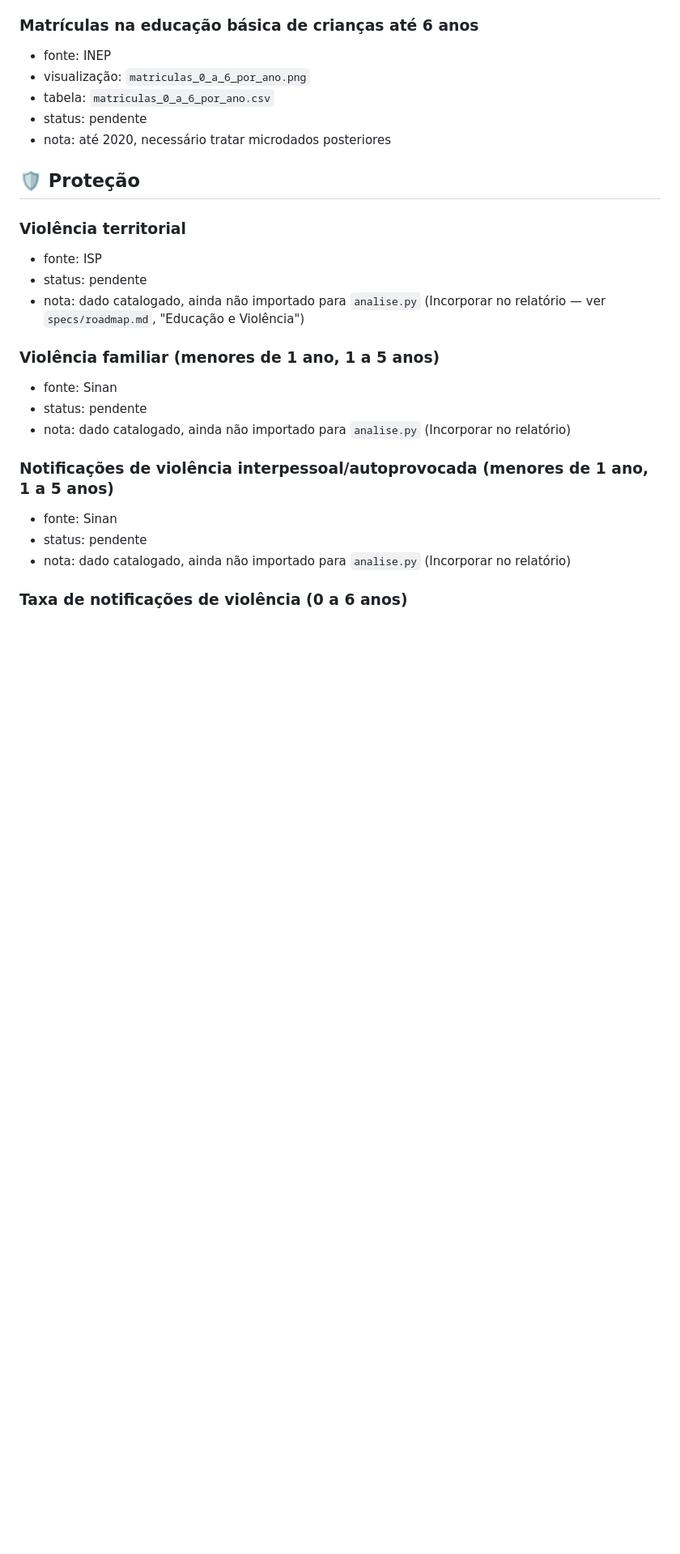
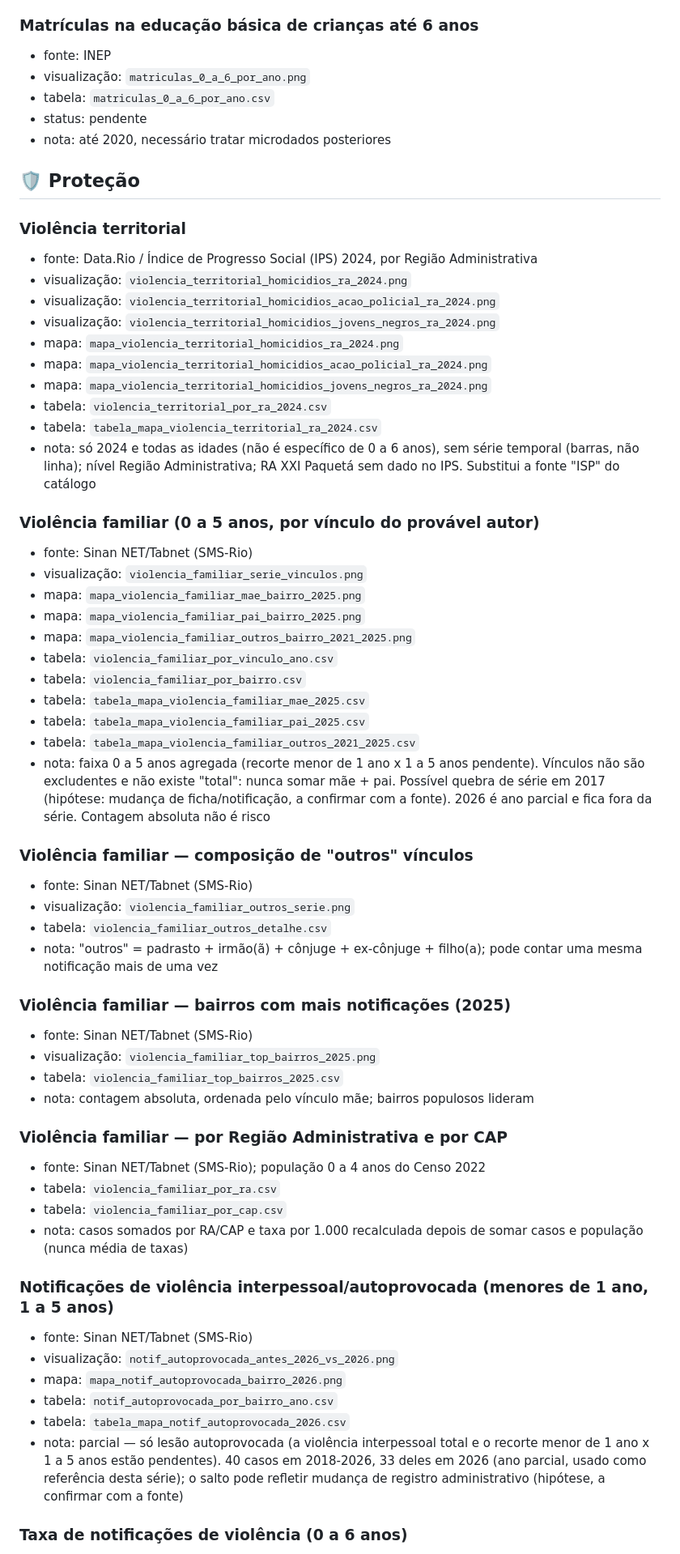
Before and after one commit to ipp-dados/analise_primeira_infancia, a Markdown page: specs/estrutura_eixos.md, the part around one of its changes. Shown at 81% size. Drawn GitHub-style; blank space fills up the shorter version.

Commit message:
inclusao_dados_protecao Bloco 5: estrutura_eixos.md (Proteção com arquivos reais; SGB fora da V1)
Co-Authored-By: Claude Sonnet 5 <noreply@anthropic.com>

```diff
--- a/specs/estrutura_eixos.md
+++ b/specs/estrutura_eixos.md
@@ -265,18 +265,54 @@
 ## 🛡️ Proteção
 
 ### Violência territorial
-- fonte: ISP
-- status: pendente
-- nota: dado catalogado, ainda não importado para `analise.py` (Incorporar no relatório — ver `specs/roadmap.md`, "Educação e Violência")
+- fonte: Data.Rio / Índice de Progresso Social (IPS) 2024, por Região Administrativa
+- visualização: `violencia_territorial_homicidios_ra_2024.png`
+- visualização: `violencia_territorial_homicidios_acao_policial_ra_2024.png`
+- visualização: `violencia_territorial_homicidios_jovens_negros_ra_2024.png`
+- mapa: `mapa_violencia_territorial_homicidios_ra_2024.png`
+- mapa: `mapa_violencia_territorial_homicidios_acao_policial_ra_2024.png`
+- mapa: `mapa_violencia_territorial_homicidios_jovens_negros_ra_2024.png`
+- tabela: `violencia_territorial_por_ra_2024.csv`
+- tabela: `tabela_mapa_violencia_territorial_ra_2024.csv`
+- nota: só 2024 e todas as idades (não é específico de 0 a 6 anos), sem série temporal (barras, não linha); nível Região Administrativa; RA XXI Paquetá sem dado no IPS. Substitui a fonte "ISP" do catálogo
 
-### Violência familiar (menores de 1 ano, 1 a 5 anos)
-- fonte: Sinan
-- status: pendente
-- nota: dado catalogado, ainda não importado para `analise.py` (Incorporar no relatório)
+### Violência familiar (0 a 5 anos, por vínculo do provável autor)
+- fonte: Sinan NET/Tabnet (SMS-Rio)
+- visualização: `violencia_familiar_serie_vinculos.png`
+- mapa: `mapa_violencia_familiar_mae_bairro_2025.png`
+- mapa: `mapa_violencia_familiar_pai_bairro_2025.png`
+- mapa: `mapa_violencia_familiar_outros_bairro_2021_2025.png`
+- tabela: `violencia_familiar_por_vinculo_ano.csv`
+- tabela: `violencia_familiar_por_bairro.csv`
+- tabela: `tabela_mapa_violencia_familiar_mae_2025.csv`
+- tabela: `tabela_mapa_violencia_familiar_pai_2025.csv`
+- tabela: `tabela_mapa_violencia_familiar_outros_2021_2025.csv`
+- nota: faixa 0 a 5 anos agregada (recorte menor de 1 ano x 1 a 5 anos pendente). Vínculos não são excludentes e não existe "total": nunca somar mãe + pai. Possível quebra de série em 2017 (hipótese: mudança de ficha/notificação, a confirmar com a fonte). 2026 é ano parcial e fica fora da série. Contagem absoluta não é risco
+
+### Violência familiar — composição de "outros" vínculos
+- fonte: Sinan NET/Tabnet (SMS-Rio)
+- visualização: `violencia_familiar_outros_serie.png`
+- tabela: `violencia_familiar_outros_detalhe.csv`
+- nota: "outros" = padrasto + irmão(ã) + cônjuge + ex-cônjuge + filho(a); pode contar uma mesma notificação mais de uma vez
+
+### Violência familiar — bairros com mais notificações (2025)
+- fonte: Sinan NET/Tabnet (SMS-Rio)
+- visualização: `violencia_familiar_top_bairros_2025.png`
+- tabela: `violencia_familiar_top_bairros_2025.csv`
+- nota: contagem absoluta, ordenada pelo vínculo mãe; bairros populosos lideram
+
+### Violência familiar — por Região Administrativa e por CAP
+- fonte: Sinan NET/Tabnet (SMS-Rio); população 0 a 4 anos do Censo 2022
+- tabela: `violencia_familiar_por_ra.csv`
+- tabela: `violencia_familiar_por_cap.csv`
+- nota: casos somados por RA/CAP e taxa por 1.000 recalculada depois de somar casos e população (nunca média de taxas)
 
 ### Notificações de violência interpessoal/autoprovocada (menores de 1 ano, 1 a 5 anos)
-- fonte: Sinan
-- status: pendente
-- nota: dado catalogado, ainda não importado para `analise.py` (Incorporar no relatório)
+- fonte: Sinan NET/Tabnet (SMS-Rio)
+- visualização: `notif_autoprovocada_antes_2026_vs_2026.png`
+- mapa: `mapa_notif_autoprovocada_bairro_2026.png`
+- tabela: `notif_autoprovocada_por_bairro_ano.csv`
+- tabela: `tabela_mapa_notif_autoprovocada_2026.csv`
+- nota: parcial — só lesão autoprovocada (a violência interpessoal total e o recorte menor de 1 ano x 1 a 5 anos estão pendentes). 40 casos em 2018-2026, 33 deles em 2026 (ano parcial, usado como referência desta série); o salto pode refletir mudança de registro administrativo (hipótese, a confirmar com a fonte)
 
 ### Taxa de notificações de violência (0 a 6 anos)
```
Also changed, not shown: other parts of specs/estrutura_eixos.md (+9 -9 lines).
